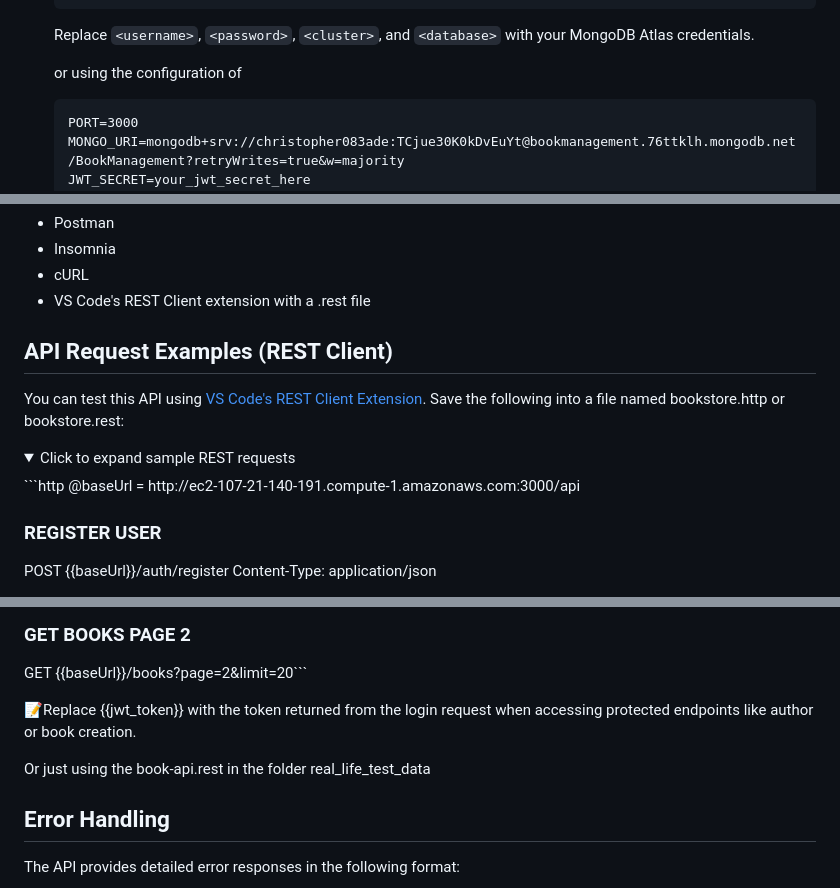
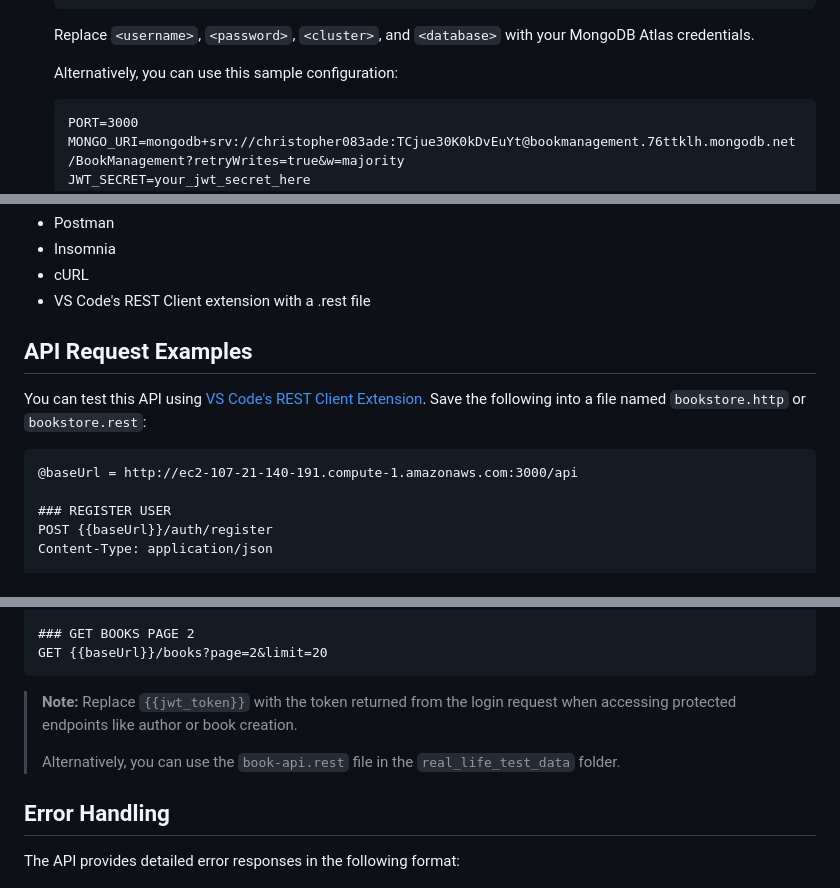
Before and after one commit to caw083/Book-Management, a Markdown page: README.md, 3 parts joined by grey strips. Rendered like a GitHub page; folded sections open.

````diff
--- a/README.md
+++ b/README.md
@@ -102,7 +103,7 @@ bookstore-api/
 
    Replace `<username>`, `<password>`, `<cluster>`, and `<database>` with your MongoDB Atlas credentials.
 
-   or using the configuration of
+   Alternatively, you can use this sample configuration:
    ```
    PORT=3000
    MONGO_URI=mongodb+srv://christopher083ade:TCjue30K0kDvEuYt@bookmanagement.76ttklh.mongodb.net/BookManagement?retryWrites=true&w=majority
@@ -253,12 +254,12 @@ To test the API endpoints, you can use tools like:
 - cURL
 - VS Code's REST Client extension with a .rest file
 
-## API Request Examples (REST Client)
-You can test this API using [VS Code's REST Client Extension](https://marketplace.visualstudio.com/items?itemName=humao.rest-client). Save the following into a file named bookstore.http or bookstore.rest:
+## API Request Examples
 
-<details> <summary>Click to expand sample REST requests</summary>
+You can test this API using [VS Code's REST Client Extension](https://marketplace.visualstudio.com/items?itemName=humao.rest-client). Save the following into a file named `bookstore.http` or `bookstore.rest`:
+
 ```http
-  @baseUrl = http://ec2-107-21-140-191.compute-1.amazonaws.com:3000/api
+@baseUrl = http://ec2-107-21-140-191.compute-1.amazonaws.com:3000/api
 
 ### REGISTER USER
 POST {{baseUrl}}/auth/register
@@ -309,13 +310,12 @@ Authorization: Bearer {{jwt_token}}
 GET {{baseUrl}}/books?page=1&limit=20
 
 ### GET BOOKS PAGE 2
-GET {{baseUrl}}/books?page=2&limit=20```
+GET {{baseUrl}}/books?page=2&limit=20
+```
 
-
-📝Replace {{jwt_token}} with the token returned from the login request when accessing protected endpoints like author or book creation.
-
-Or just using the book-api.rest in the folder real_life_test_data
-</details>
+> **Note:** Replace `{{jwt_token}}` with the token returned from the login request when accessing protected endpoints like author or book creation.
+>
+> Alternatively, you can use the `book-api.rest` file in the `real_life_test_data` folder.
 
 ## Error Handling
 
````
Also changed, not shown: other parts of README.md (+1 -0 lines).
